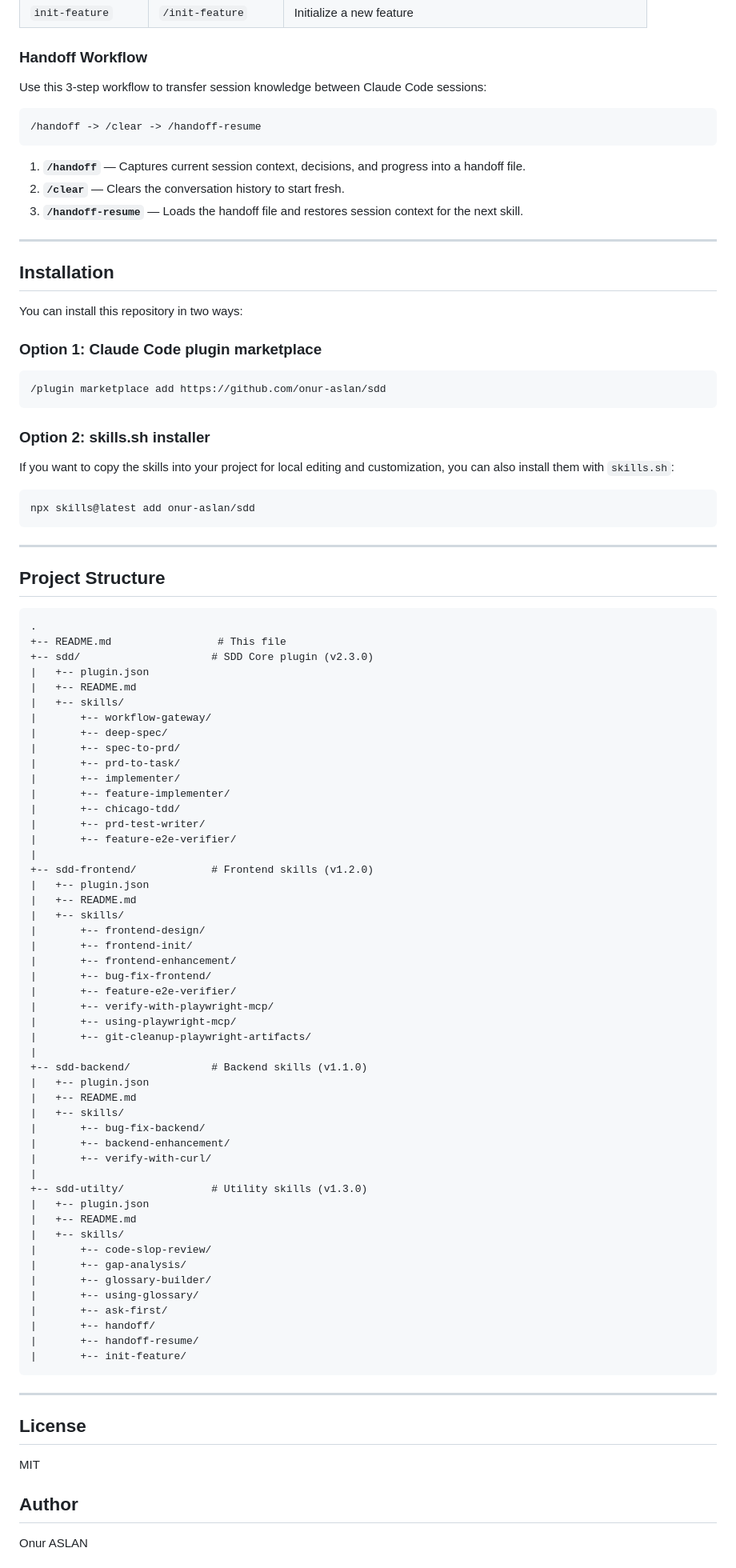
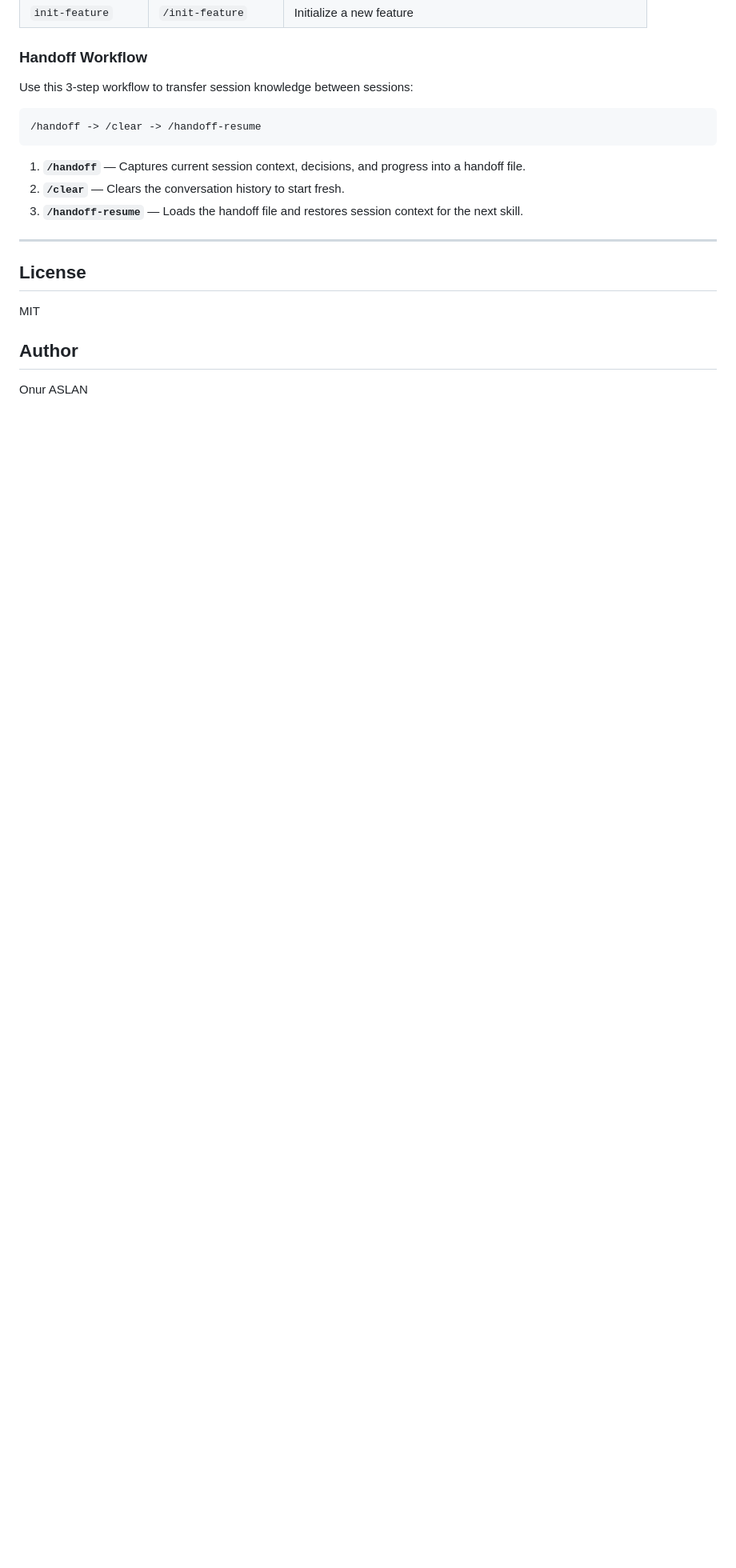
Before and after one commit to onur-aslan/sdd, a Markdown page: README.md, the part around one of its changes. Shown at 80% size. Rendered like a GitHub page; blank space fills up the shorter version.

````diff
--- a/README.md
+++ b/README.md
@@ -113,7 +132,7 @@ Code quality and session management utilities.
 
 ### Handoff Workflow
 
-Use this 3-step workflow to transfer session knowledge between Claude Code sessions:
+Use this 3-step workflow to transfer session knowledge between sessions:
 
 ```
 /handoff -> /clear -> /handoff-resume
@@ -125,82 +144,6 @@ Use this 3-step workflow to transfer session knowledge between Claude Code sessi
 
 ---
 
-## Installation
-
-You can install this repository in two ways:
-
-### Option 1: Claude Code plugin marketplace
-
-```bash
-/plugin marketplace add https://github.com/onur-aslan/sdd
-```
-
-### Option 2: skills.sh installer
-
-If you want to copy the skills into your project for local editing and customization, you can also install them with `skills.sh`:
-
-```bash
-npx skills@latest add onur-aslan/sdd
-```
-
----
-
-## Project Structure
-
-```
-.
-+-- README.md                 # This file
-+-- sdd/                     # SDD Core plugin (v2.3.0)
-|   +-- plugin.json
-|   +-- README.md
-|   +-- skills/
-|       +-- workflow-gateway/
-|       +-- deep-spec/
-|       +-- spec-to-prd/
-|       +-- prd-to-task/
-|       +-- implementer/
-|       +-- feature-implementer/
-|       +-- chicago-tdd/
-|       +-- prd-test-writer/
-|       +-- feature-e2e-verifier/
-|
-+-- sdd-frontend/            # Frontend skills (v1.2.0)
-|   +-- plugin.json
-|   +-- README.md
-|   +-- skills/
-|       +-- frontend-design/
-|       +-- frontend-init/
-|       +-- frontend-enhancement/
-|       +-- bug-fix-frontend/
-|       +-- feature-e2e-verifier/
-|       +-- verify-with-playwright-mcp/
-|       +-- using-playwright-mcp/
-|       +-- git-cleanup-playwright-artifacts/
-|
-+-- sdd-backend/             # Backend skills (v1.1.0)
-|   +-- plugin.json
-|   +-- README.md
-|   +-- skills/
-|       +-- bug-fix-backend/
-|       +-- backend-enhancement/
-|       +-- verify-with-curl/
-|
-+-- sdd-utilty/              # Utility skills (v1.3.0)
-|   +-- plugin.json
-|   +-- README.md
-|   +-- skills/
-|       +-- code-slop-review/
-|       +-- gap-analysis/
-|       +-- glossary-builder/
-|       +-- using-glossary/
-|       +-- ask-first/
-|       +-- handoff/
-|       +-- handoff-resume/
-|       +-- init-feature/
-```
-
----
-
 ## License
 
 MIT
````
Also changed, not shown: other parts of README.md (+21 -2 lines).
